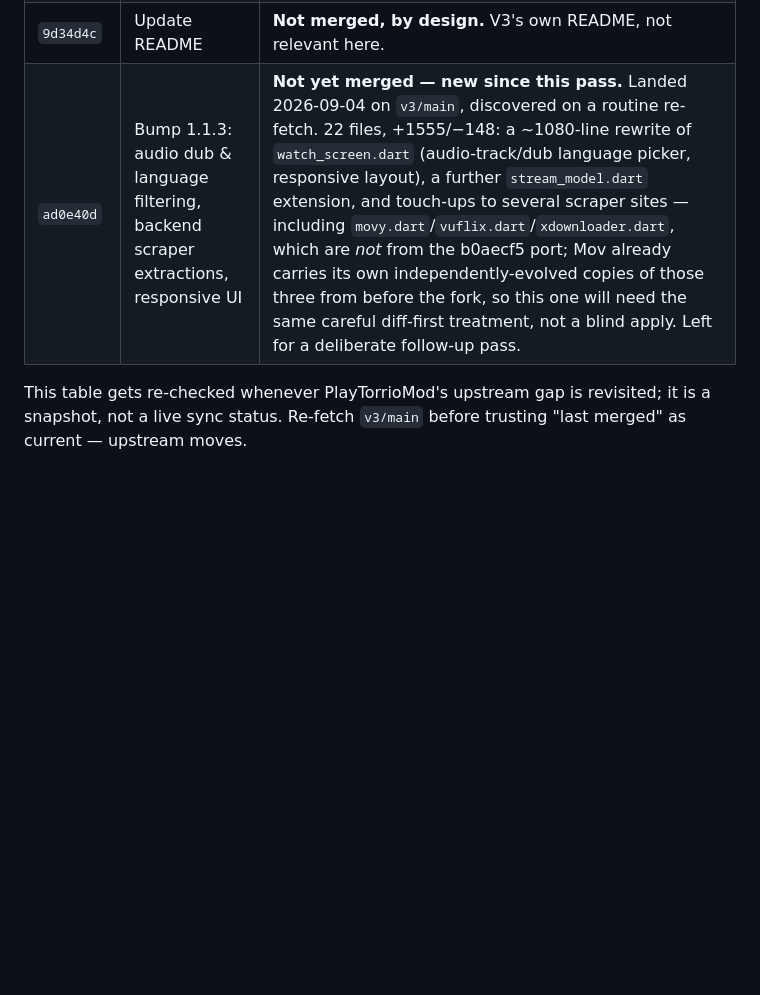
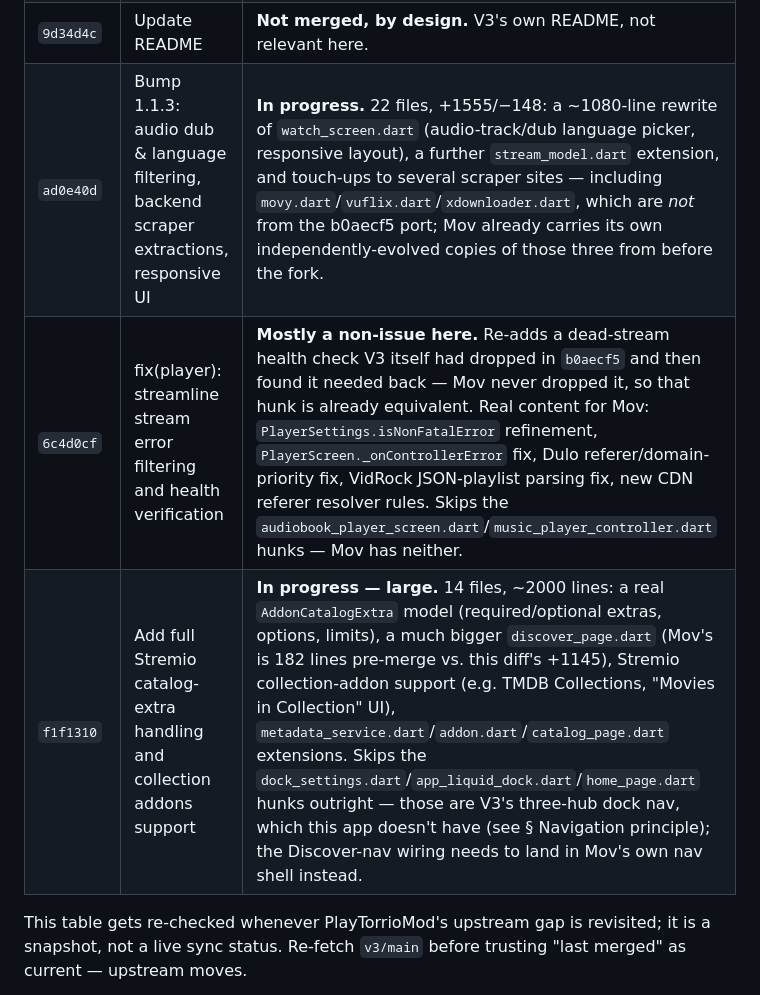
Before and after one commit to MediaHub-Org/PlayTorrioMov, a Markdown page: docs/ROADMAP.md, the part around one of its changes. GitHub-like rendering; blank space fills up the shorter version.

Commit message:
docs: log two new upstream commits (6c4d0cf, f1f1310)
Re-fetched v3/main: a small player/health-check fix and a large
Stremio catalog-extras + collection-addons feature landed since
ad0e40d. Logged what's relevant to Mov vs what's V3-nav-specific
(dock/home_page, not applicable here) ahead of porting.

```diff
--- a/docs/ROADMAP.md
+++ b/docs/ROADMAP.md
@@ -62,7 +62,9 @@ for its own log). **Last commit actually merged into Mov: `b0aecf5`** —
 | `cc07994` | Fix anime catalog AniList 403 issue, bump 1.1.1        | **Merged.** `anilist_service.dart` now sends a browser User-Agent/Origin/Referer and a 15s timeout. The paired `anime_page.dart` empty-results error message already existed independently in Mov. |
 | `b0aecf5` | New scraper sources, fix mapple scraper, bump 1.1.2    | **Merged (side by side).** 30 new scraper sites and 7 new anime extractors added alongside Mov's existing, non-overlapping set; new `video_settings_page.dart`; anime/continue-watching/player diffs reviewed file-by-file rather than patch-applied, since those files had already diverged. Mov's own `StreamHealthChecker` dead-stream filtering was kept — V3 had dropped its equivalent, not carried over. |
 | `9d34d4c` | Update README                                         | **Not merged, by design.** V3's own README, not relevant here.                                                             |
-| `ad0e40d` | Bump 1.1.3: audio dub & language filtering, backend scraper extractions, responsive UI | **Not yet merged — new since this pass.** Landed 2026-09-04 on `v3/main`, discovered on a routine re-fetch. 22 files, +1555/−148: a ~1080-line rewrite of `watch_screen.dart` (audio-track/dub language picker, responsive layout), a further `stream_model.dart` extension, and touch-ups to several scraper sites — including `movy.dart`/`vuflix.dart`/`xdownloader.dart`, which are *not* from the b0aecf5 port; Mov already carries its own independently-evolved copies of those three from before the fork, so this one will need the same careful diff-first treatment, not a blind apply. Left for a deliberate follow-up pass. |
+| `ad0e40d` | Bump 1.1.3: audio dub & language filtering, backend scraper extractions, responsive UI | **In progress.** 22 files, +1555/−148: a ~1080-line rewrite of `watch_screen.dart` (audio-track/dub language picker, responsive layout), a further `stream_model.dart` extension, and touch-ups to several scraper sites — including `movy.dart`/`vuflix.dart`/`xdownloader.dart`, which are *not* from the b0aecf5 port; Mov already carries its own independently-evolved copies of those three from before the fork. |
+| `6c4d0cf` | fix(player): streamline stream error filtering and health verification | **Mostly a non-issue here.** Re-adds a dead-stream health check V3 itself had dropped in `b0aecf5` and then found it needed back — Mov never dropped it, so that hunk is already equivalent. Real content for Mov: `PlayerSettings.isNonFatalError` refinement, `PlayerScreen._onControllerError` fix, Dulo referer/domain-priority fix, VidRock JSON-playlist parsing fix, new CDN referer resolver rules. Skips the `audiobook_player_screen.dart`/`music_player_controller.dart` hunks — Mov has neither. |
+| `f1f1310` | Add full Stremio catalog-extra handling and collection addons support | **In progress — large.** 14 files, ~2000 lines: a real `AddonCatalogExtra` model (required/optional extras, options, limits), a much bigger `discover_page.dart` (Mov's is 182 lines pre-merge vs. this diff's +1145), Stremio collection-addon support (e.g. TMDB Collections, "Movies in Collection" UI), `metadata_service.dart`/`addon.dart`/`catalog_page.dart` extensions. Skips the `dock_settings.dart`/`app_liquid_dock.dart`/`home_page.dart` hunks outright — those are V3's three-hub dock nav, which this app doesn't have (see § Navigation principle); the Discover-nav wiring needs to land in Mov's own nav shell instead. |
 
 This table gets re-checked whenever PlayTorrioMod's upstream gap is
 revisited; it is a snapshot, not a live sync status. Re-fetch `v3/main`
```
Also changed, not shown: other parts of docs/ROADMAP.md (+1 -1 lines).
